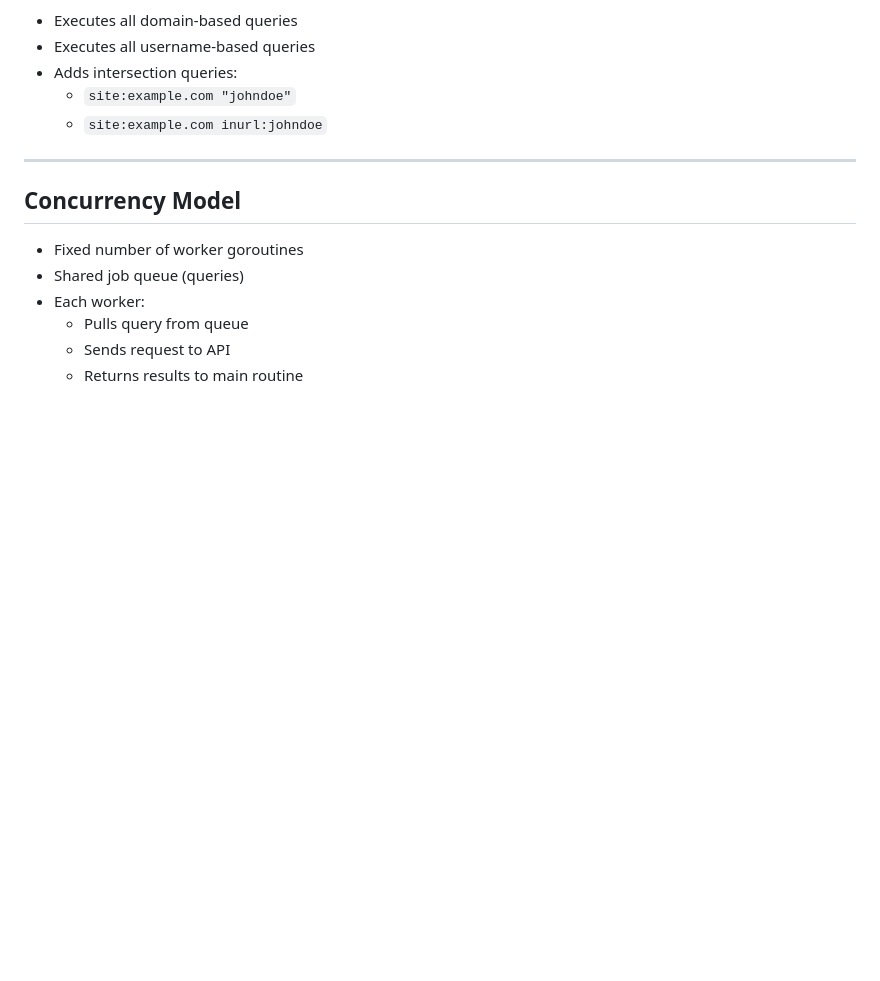
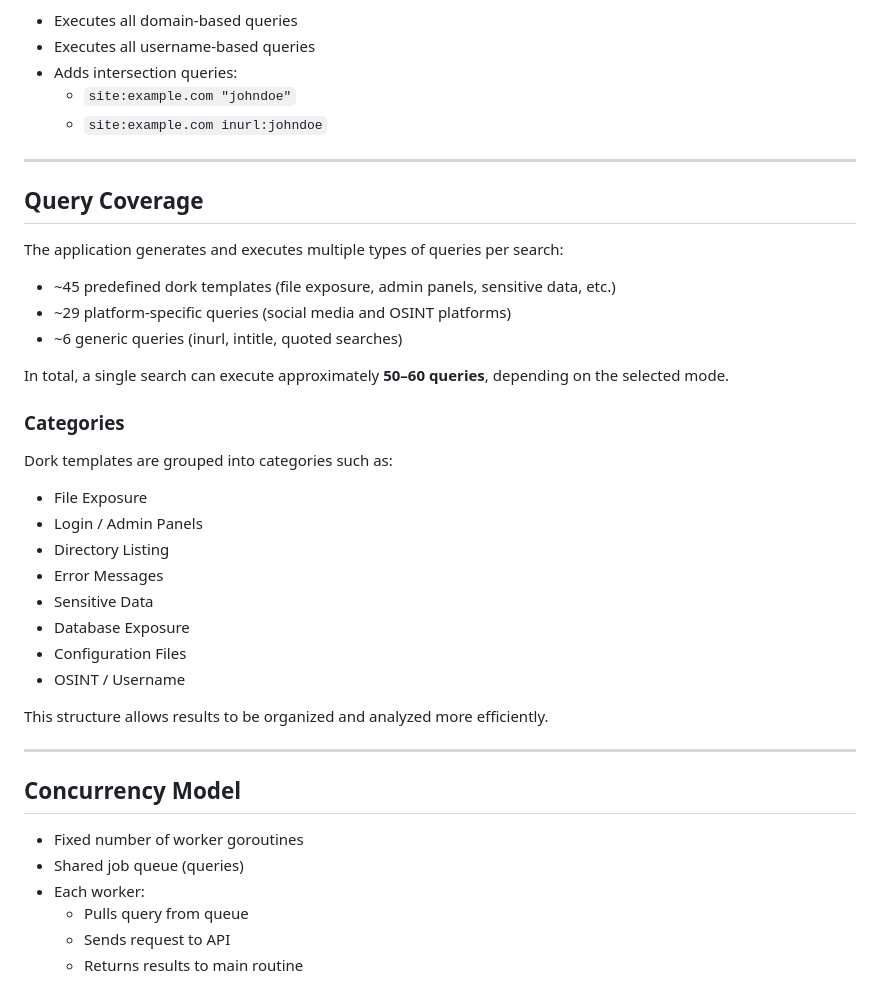
Before and after one commit to bulentdurusoy/CTI-DORK-GO, a Markdown page: README.md, the part around the change. Rendered like a GitHub page; blank space fills up the shorter version.

Commit message:
readme.md updated v4

```diff
--- a/README.md
+++ b/README.md
@@ -171,6 +171,33 @@ example.com + johndoe
 
 ---
 
+## Query Coverage
+
+The application generates and executes multiple types of queries per search:
+
+- ~45 predefined dork templates (file exposure, admin panels, sensitive data, etc.)
+- ~29 platform-specific queries (social media and OSINT platforms)
+- ~6 generic queries (inurl, intitle, quoted searches)
+
+In total, a single search can execute approximately **50–60 queries**, depending on the selected mode.
+
+### Categories
+
+Dork templates are grouped into categories such as:
+
+- File Exposure
+- Login / Admin Panels
+- Directory Listing
+- Error Messages
+- Sensitive Data
+- Database Exposure
+- Configuration Files
+- OSINT / Username
+
+This structure allows results to be organized and analyzed more efficiently.
+
+---
+
 ## Concurrency Model
 
 - Fixed number of worker goroutines
```
